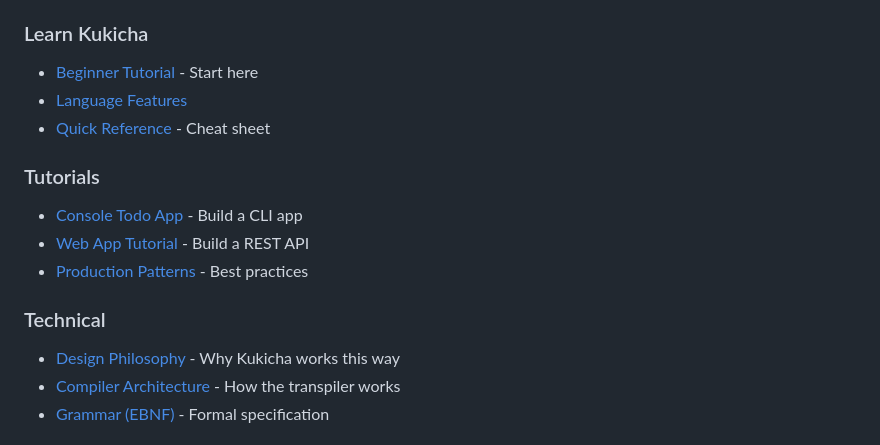
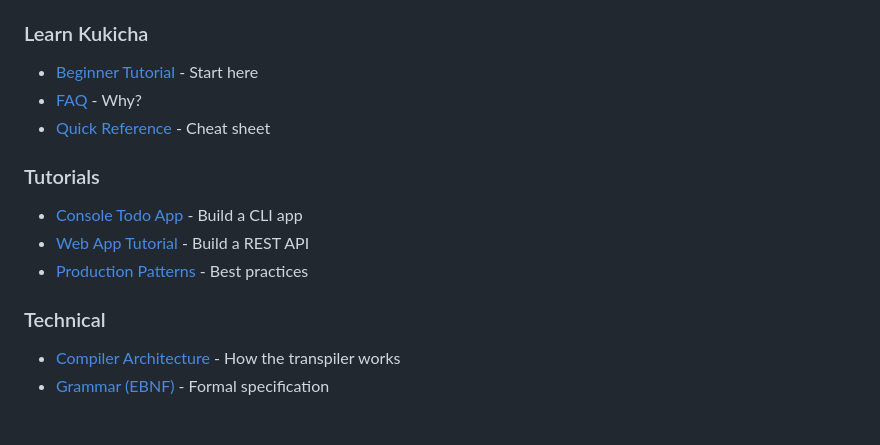
Before and after one commit to duber000/kukicha, a Markdown page: README.md, the part around the change. Rendered like a GitHub page.

Commit message:
Update README to remove outdated sections
Removed 'Language Features' and 'Design Philosophy' sections from the README.

```diff
--- a/README.md
+++ b/README.md
@@ -229,7 +229,7 @@ See [Contributing Guide](docs/contributing.md) for full details.
 ### Learn Kukicha
 
 - [Beginner Tutorial](docs/beginner-tutorial.md) - Start here
-- [Language Features](docs/language-features.md)
+- [FAQ](docs/faq.md) - Why?
 - [Quick Reference](docs/kukicha-quick-reference.md) - Cheat sheet
 
 ### Tutorials
@@ -240,7 +240,6 @@ See [Contributing Guide](docs/contributing.md) for full details.
 
 ### Technical
 
-- [Design Philosophy](docs/kukicha-design-philosophy.md) - Why Kukicha works this way
 - [Compiler Architecture](docs/kukicha-compiler-architecture.md) - How the transpiler works
 - [Grammar (EBNF)](docs/kukicha-grammar.ebnf.md) - Formal specification
 
```
